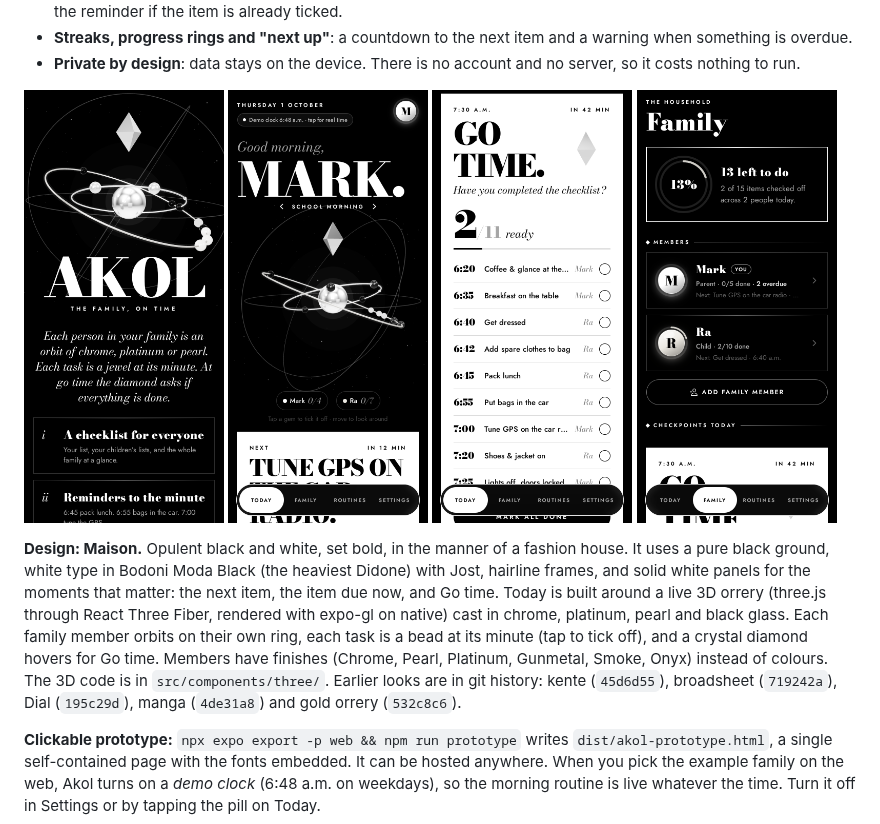
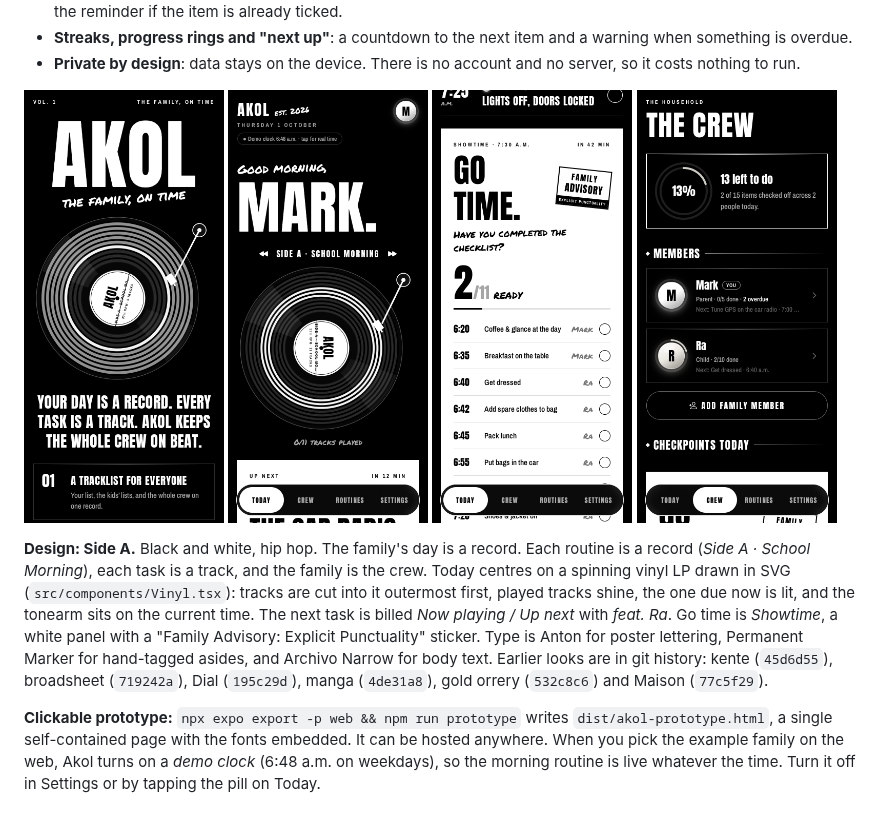
Before and after one commit to Mark-Akol/GD_Performance-Testing, a Markdown page: akol/README.md, the part around the change. Drawn GitHub-style; pictures changed too: akol/docs/screenshots/family.png, akol/docs/screenshots/go-time.png, akol/docs/screenshots/today.png.

```diff
--- a/akol/README.md
+++ b/akol/README.md
@@ -19,14 +19,14 @@ shows everyone's open items.
   <img src="docs/screenshots/family.png" width="200" alt="Family overview" />
 </p>
 
-**Design: Maison.** Opulent black and white, set bold, in the manner of a fashion house. It uses a pure black ground,
-white type in Bodoni Moda Black (the heaviest Didone) with Jost, hairline frames, and solid white panels for the
-moments that matter: the next item, the item due now, and Go time. Today is built around a live 3D orrery
-(three.js through React Three Fiber, rendered with expo-gl on native) cast in chrome, platinum, pearl and black
-glass. Each family member orbits on their own ring, each task is a bead at its minute (tap to tick off), and a
-crystal diamond hovers for Go time. Members have finishes (Chrome, Pearl, Platinum, Gunmetal, Smoke, Onyx) instead
-of colours. The 3D code is in `src/components/three/`. Earlier looks are in git history: kente (`45d6d55`),
-broadsheet (`719242a`), Dial (`195c29d`), manga (`4de31a8`) and gold orrery (`532c8c6`).
+**Design: Side A.** Black and white, hip hop. The family's day is a record. Each routine is a record (*Side A ·
+School Morning*), each task is a track, and the family is the crew. Today centres on a spinning vinyl LP drawn in
+SVG (`src/components/Vinyl.tsx`): tracks are cut into it outermost first, played tracks shine, the one due now is lit,
+and the tonearm sits on the current time. The next task is billed *Now playing / Up next* with *feat. Ra*. Go time is
+*Showtime*, a white panel with a "Family Advisory: Explicit Punctuality" sticker. Type is Anton for poster lettering,
+Permanent Marker for hand-tagged asides, and Archivo Narrow for body text. Earlier looks are in git history: kente
+(`45d6d55`), broadsheet (`719242a`), Dial (`195c29d`), manga (`4de31a8`), gold orrery (`532c8c6`) and Maison
+(`77c5f29`).
 
 **Clickable prototype:** `npx expo export -p web && npm run prototype` writes `dist/akol-prototype.html`, a single
 self-contained page with the fonts embedded. It can be hosted anywhere. When you pick the example family on the web,
```
Also changed, not shown: 15 other files.
